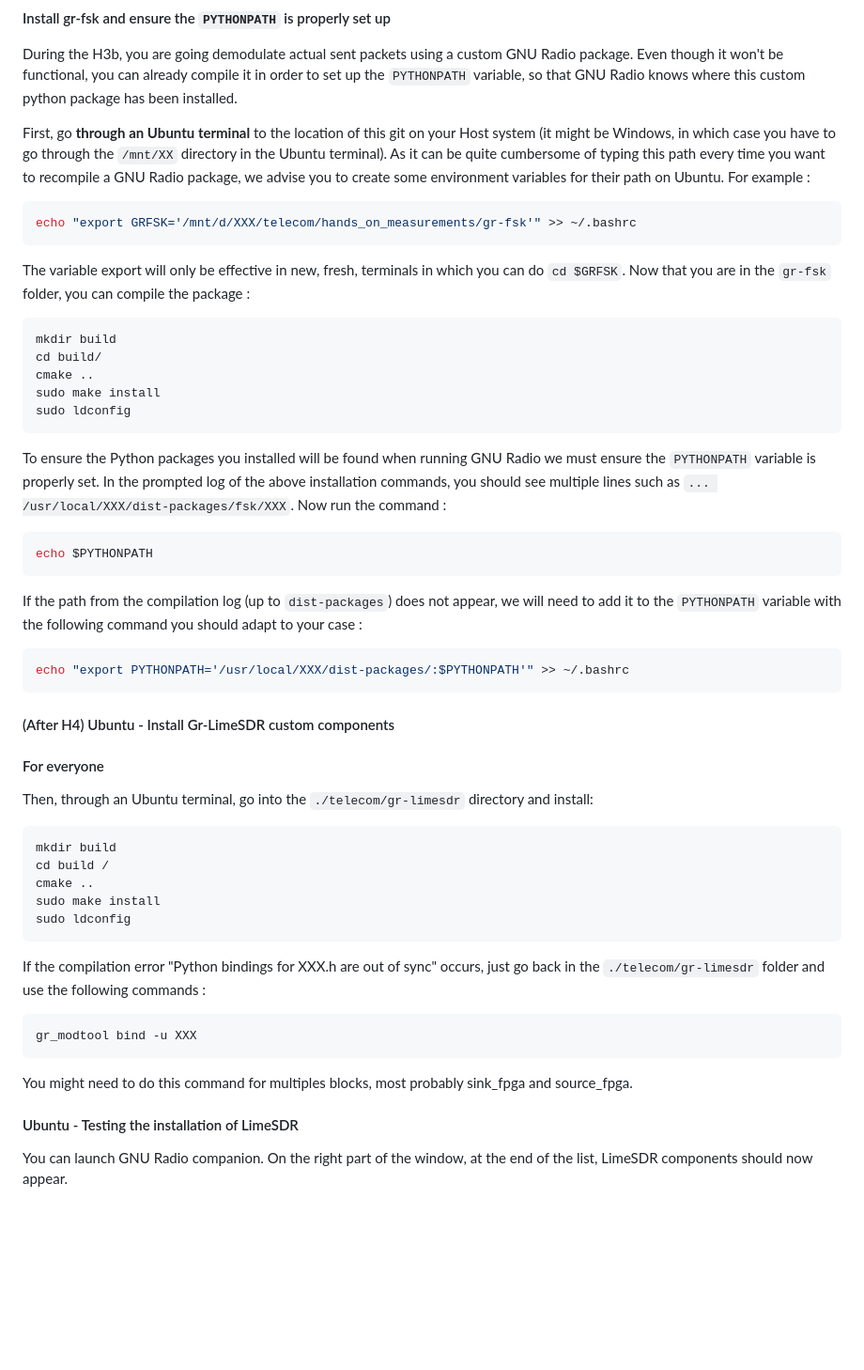
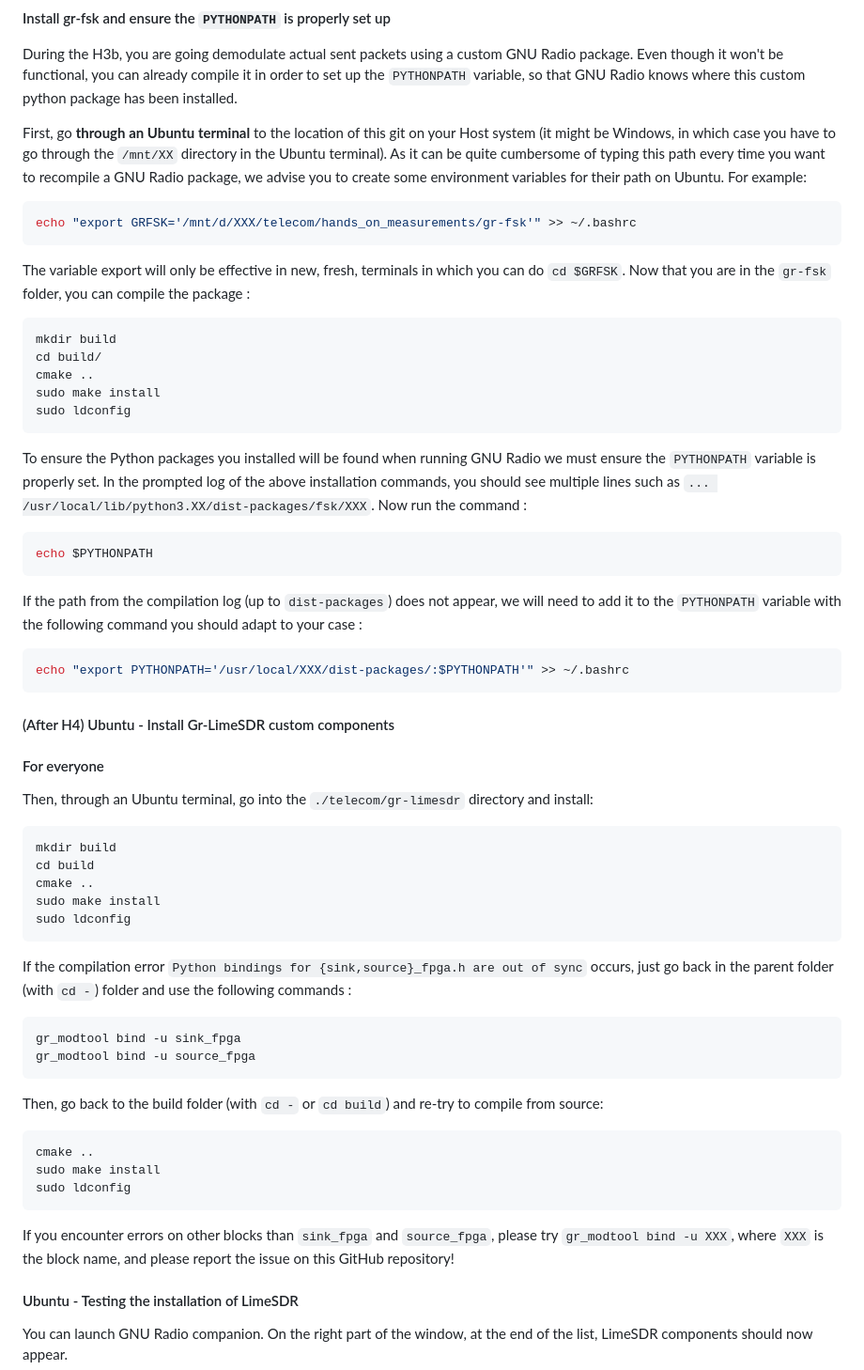
Before and after one commit to Anthiaume/LELEC210X-GroupA, a Markdown page: INSTALL.md, the part around the change printed below. Shown: that part at 94% size. Drawn GitHub-style; blank space fills up the shorter version.

````diff
--- a/INSTALL.md
+++ b/INSTALL.md
@@ -368,7 +407,7 @@ so that GNU Radio knows where this custom python package has been installed.
 First, go **through an Ubuntu terminal** to the location of this git on your Host system
 (it might be Windows, in which case you have to go through the `/mnt/XX` directory in the Ubuntu terminal).
 As it can be quite cumbersome of typing this path every time you want to recompile a GNU Radio package,
-we advise you to create some environment variables for their path on Ubuntu. For example :
+we advise you to create some environment variables for their path on Ubuntu. For example:
 
 ```bash
 echo "export GRFSK='/mnt/d/XXX/telecom/hands_on_measurements/gr-fsk'" >> ~/.bashrc
@@ -387,7 +426,7 @@ sudo ldconfig
 
 To ensure the Python packages you installed will be found when running GNU Radio we must
 ensure the `PYTHONPATH` variable is properly set. In the prompted log of the above installation commands,
-you should see multiple lines such as `... /usr/local/XXX/dist-packages/fsk/XXX`.
+you should see multiple lines such as `... /usr/local/lib/python3.XX/dist-packages/fsk/XXX`.
 Now run the command :
 
 ```bash
@@ -403,24 +442,35 @@ echo "export PYTHONPATH='/usr/local/XXX/dist-packages/:$PYTHONPATH'" >> ~/.bashr
 
 #### (After H4) Ubuntu - Install Gr-LimeSDR custom components
 
-
 #### For everyone
 
 Then, through an Ubuntu terminal, go into the `./telecom/gr-limesdr` directory and install:
 
 ```bash
 mkdir build
-cd build /
+cd build
 cmake ..
 sudo make install
 sudo ldconfig
 ```
 
-If the compilation error "Python bindings for XXX.h are out of sync" occurs, just go back in the `./telecom/gr-limesdr` folder and use the following commands :
+If the compilation error `Python bindings for {sink,source}_fpga.h are out of sync` occurs, just go back in the parent folder (with `cd -`) folder and use the following commands :
 ```bash
-gr_modtool bind -u XXX
+gr_modtool bind -u sink_fpga
+gr_modtool bind -u source_fpga
 ```
-You might need to do this command for multiples blocks, most probably sink_fpga and source_fpga.
+
+Then, go back to the build folder (with `cd -` or `cd build`) and re-try to compile from source:
+
+```bash
+cmake ..
+sudo make install
+sudo ldconfig
+```
+
+If you encounter errors on other blocks than `sink_fpga` and `source_fpga`,
+please try `gr_modtool bind -u XXX`, where `XXX` is the block name,
+and please report the issue on this GitHub repository!
 
 #### Ubuntu - Testing the installation of LimeSDR
 
````
Also changed, not shown: other parts of INSTALL.md (+44 -5 lines).
